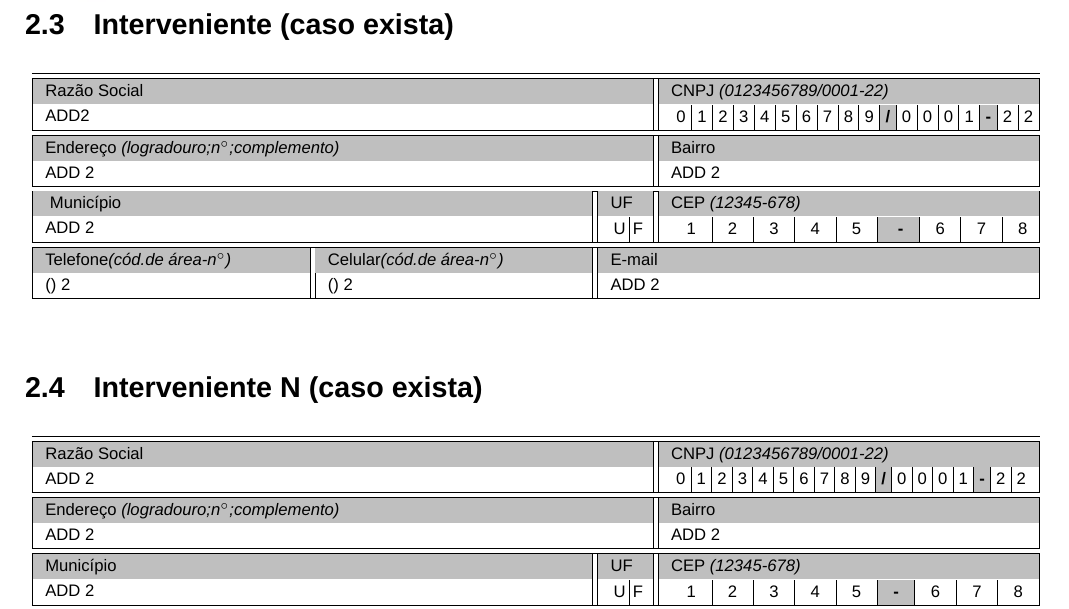
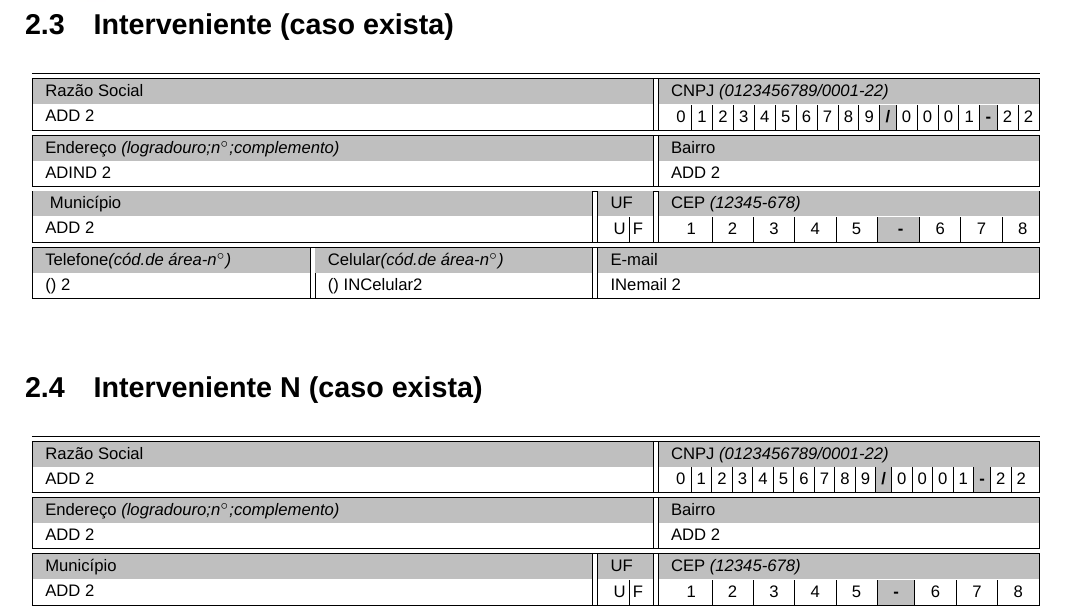
Before and after one commit to Batppam/Template-FINEP, a LaTeX document (main.tex): part of page 6 of 20, cut so that both start at the same text. Compiled offline with XeLaTeX; a missing font is replaced by an installed copy or a similar font.

Commit message:
Add variáveis

```diff
--- a/main.tex
+++ b/main.tex
@@ -631,7 +653,7 @@
     \multicolumn{3}{|l||}{ Razão Social}  &
                             CNPJ \textit{(0123456789/0001-22)}  \\
 
-     \multicolumn{3}{|l||}{\fontsize{8}{10}\selectfont \Razaosocial2}  &
+     \multicolumn{3}{|l||}{\fontsize{8}{10}\selectfont \INRazaosocial}  &
 \setlength{\tabcolsep}{2.599pt} % Reduz o espaço entre colunas
 \begin{tabular}{c|c|c|c|c|c|c|c|c|c|c|c|c|c|c|c|c|c}
          0 &
@@ -696,9 +718,9 @@
      Celular\textit{(cód.de área-n\degree)} &
     \multicolumn{2}{l|}{ E-mail} \\
 
-    {  \COTelefone} &
-    {  \COCelular} &
-    \multicolumn{2}{l|}{  \COemail}   \\\hline
+    {  \INTelefone} &
+    {  \INCelular} &
+    \multicolumn{2}{l|}{  \INemail}   \\\hline
 \end{tabular}}
 \end{table}
 %---------------------------Interveniente N -------------------------%
@@ -778,9 +800,9 @@
      Celular\textit{(cód.de área-n\degree)} &  %Celular
     \multicolumn{2}{l|}{ E-mail} \\            %Email
 
-    {\CONTelefone} &
-    {\CONCelular} &
-    \multicolumn{2}{l|}{\CONemail}   \\\hline
+    {\INNTelefone} &
+    {\INNCelular} &
+    \multicolumn{2}{l|}{\INNemail}   \\\hline
 \end{tabular}}
 \end{table}
 
```
Also changed, not shown: main.tex (34 more changed lines).
